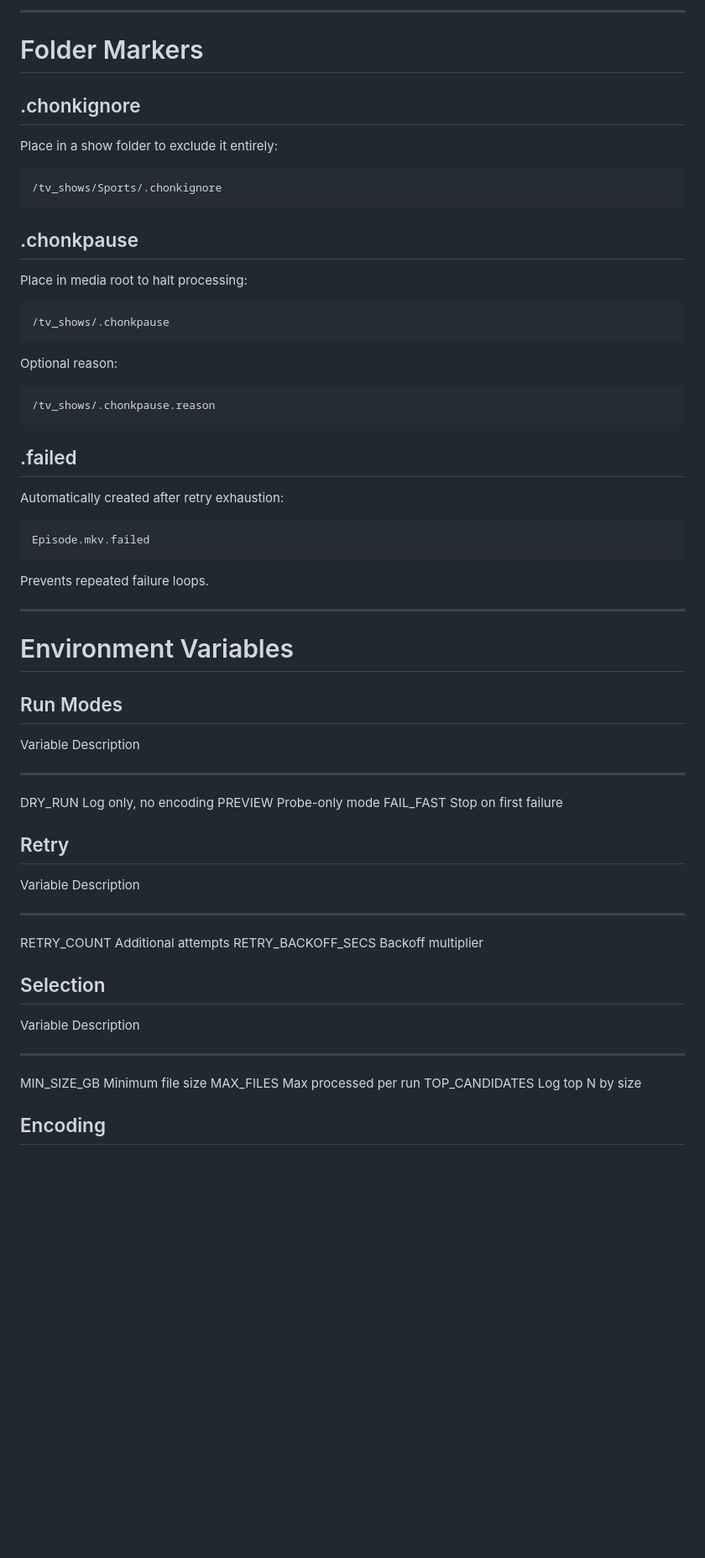
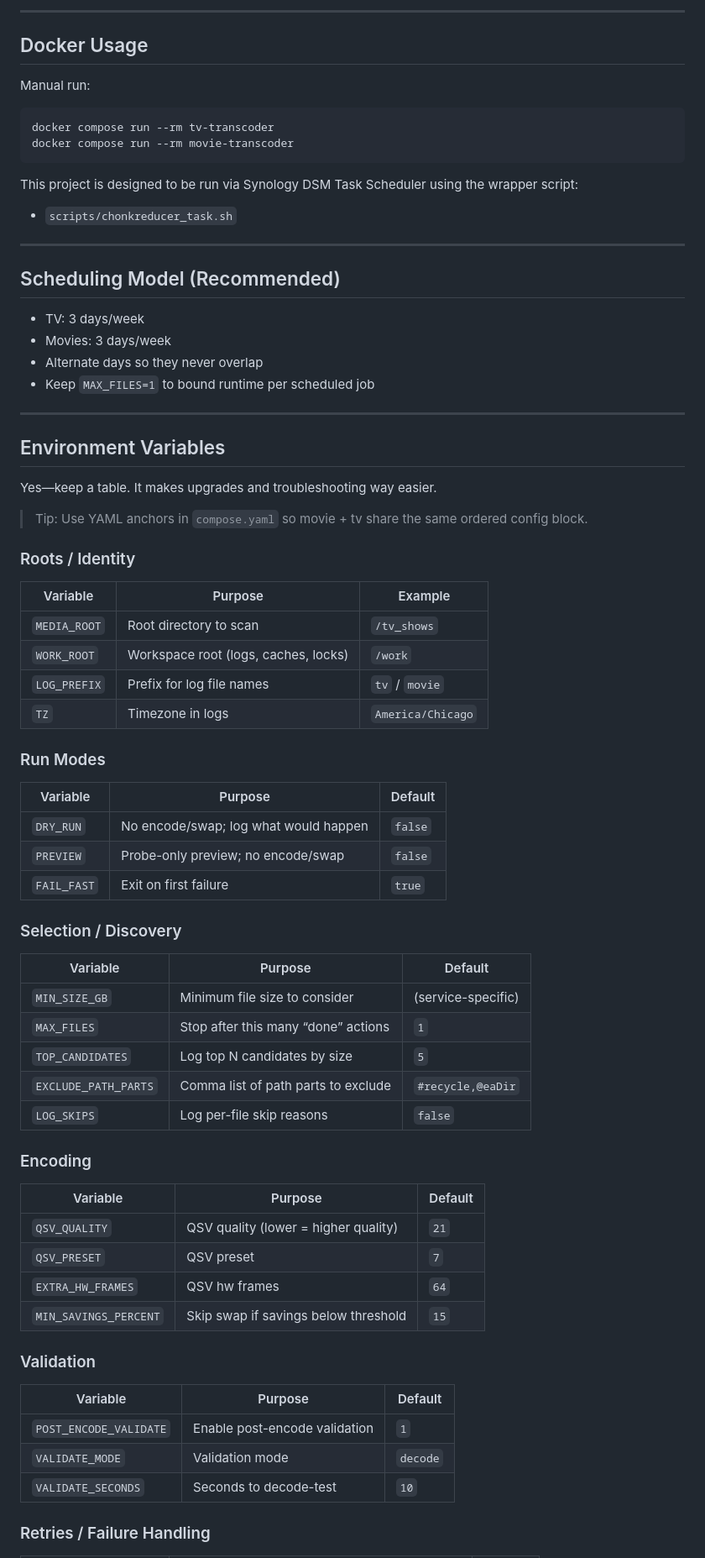
Before and after one commit to ckoenig673/chonk-reducer, a Markdown page: README.md, the part around one of its changes. Shown at 84% size. Drawn GitHub-style; blank space fills up the shorter version.

````diff
--- a/README.md
+++ b/README.md
@@ -81,58 +87,78 @@ Synology bind mounts.
 
-------------------------------------------------------------------------
+---
 
-# Folder Markers
+## Docker Usage
 
-## .chonkignore
+Manual run:
 
-Place in a show folder to exclude it entirely:
+```bash
+docker compose run --rm tv-transcoder
+docker compose run --rm movie-transcoder
+```
 
-    /tv_shows/Sports/.chonkignore
+This project is designed to be run via Synology DSM Task Scheduler using the wrapper script:
+- `scripts/chonkreducer_task.sh`
 
-## .chonkpause
+---
 
-Place in media root to halt processing:
+## Scheduling Model (Recommended)
 
-    /tv_shows/.chonkpause
+- TV: 3 days/week
+- Movies: 3 days/week
+- Alternate days so they never overlap
+- Keep `MAX_FILES=1` to bound runtime per scheduled job
 
-Optional reason:
+---
 
-    /tv_shows/.chonkpause.reason
+## Environment Variables
 
-## .failed
+Yes—keep a table. It makes upgrades and troubleshooting way easier.
 
-Automatically created after retry exhaustion:
+> Tip: Use YAML anchors in `compose.yaml` so movie + tv share the same ordered config block.
 
-    Episode.mkv.failed
+### Roots / Identity
 
-Prevents repeated failure loops.
+| Variable | Purpose | Example |
+|---|---|---|
+| `MEDIA_ROOT` | Root directory to scan | `/tv_shows` |
+| `WORK_ROOT` | Workspace root (logs, caches, locks) | `/work` |
+| `LOG_PREFIX` | Prefix for log file names | `tv` / `movie` |
+| `TZ` | Timezone in logs | `America/Chicago` |
 
-------------------------------------------------------------------------
+### Run Modes
 
-# Environment Variables
+| Variable | Purpose | Default |
+|---|---|---|
+| `DRY_RUN` | No encode/swap; log what would happen | `false` |
+| `PREVIEW` | Probe-only preview; no encode/swap | `false` |
+| `FAIL_FAST` | Exit on first failure | `true` |
 
-## Run Modes
+### Selection / Discovery
 
-  Variable    Description
-  ----------- -----------------------
-  DRY_RUN     Log only, no encoding
-  PREVIEW     Probe-only mode
-  FAIL_FAST   Stop on first failure
+| Variable | Purpose | Default |
+|---|---|---|
+| `MIN_SIZE_GB` | Minimum file size to consider | (service-specific) |
+| `MAX_FILES` | Stop after this many “done” actions | `1` |
+| `TOP_CANDIDATES` | Log top N candidates by size | `5` |
+| `EXCLUDE_PATH_PARTS` | Comma list of path parts to exclude | `#recycle,@eaDir` |
+| `LOG_SKIPS` | Log per-file skip reasons | `false` |
 
-## Retry
+### Encoding
 
-  Variable             Description
-  -------------------- ---------------------
-  RETRY_COUNT          Additional attempts
-  RETRY_BACKOFF_SECS   Backoff multiplier
+| Variable | Purpose | Default |
+|---|---|---|
+| `QSV_QUALITY` | QSV quality (lower = higher quality) | `21` |
+| `QSV_PRESET` | QSV preset | `7` |
+| `EXTRA_HW_FRAMES` | QSV hw frames | `64` |
+| `MIN_SAVINGS_PERCENT` | Skip swap if savings below threshold | `15` |
 
-## Selection
+### Validation
 
-  Variable         Description
-  ---------------- -----------------------
-  MIN_SIZE_GB      Minimum file size
-  MAX_FILES        Max processed per run
-  TOP_CANDIDATES   Log top N by size
+| Variable | Purpose | Default |
+|---|---|---|
+| `POST_ENCODE_VALIDATE` | Enable post-encode validation | `1` |
+| `VALIDATE_MODE` | Validation mode | `decode` |
+| `VALIDATE_SECONDS` | Seconds to decode-test | `10` |
 
-## Encoding
+### Retries / Failure Handling
 
````
Also changed, not shown: other parts of README.md (+132 -118 lines).
